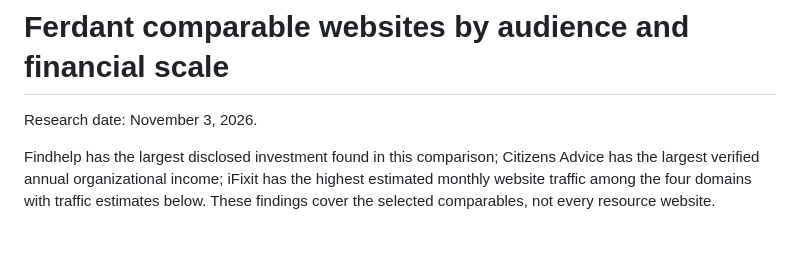
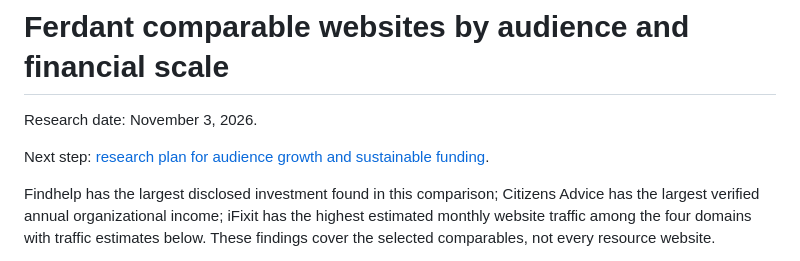
Before and after one commit to tienonic/ferdant, a Markdown page: docs/comparable-websites-20261103.md, the part around the change. Drawn GitHub-style; blank space fills up the shorter version.

Commit message:
Add research plan for Ferdant audience growth and funding

```diff
--- a/docs/comparable-websites-20261103.md
+++ b/docs/comparable-websites-20261103.md
@@ -1,6 +1,8 @@
 # Ferdant comparable websites by audience and financial scale
 
 Research date: November 3, 2026.
+
+Next step: [research plan for audience growth and sustainable funding](audience-and-funding-research-plan-20261103.md).
 
 Findhelp has the largest disclosed investment found in this comparison; Citizens Advice has the largest verified annual organizational income; iFixit has the highest estimated monthly website traffic among the four domains with traffic estimates below. These findings cover the selected comparables, not every resource website.
 
```
Also changed, not shown: docs/audience-and-funding-research-plan-20261103.md (added, +146 -0 lines).
